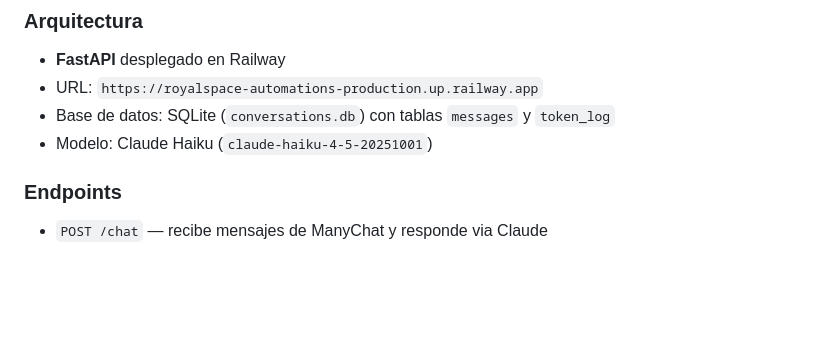
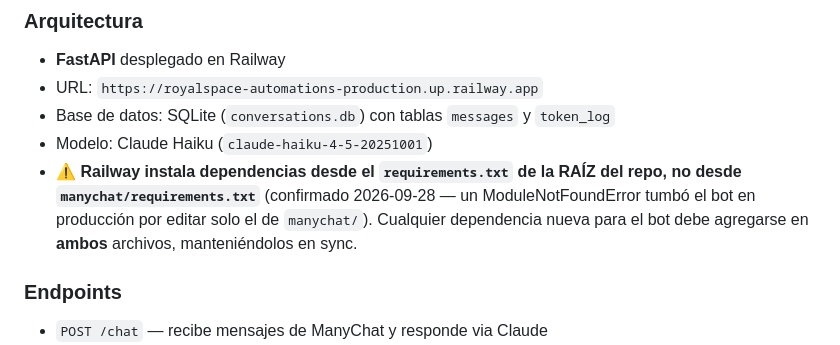
Before and after one commit to Alacranz/royalspace-automations, a Markdown page: CLAUDE.md, the part around the change. Rendered like a GitHub page; blank space fills up the shorter version.

Commit message:
docs: documentar que Railway usa el requirements.txt de la raíz para manychat
Co-Authored-By: Claude Sonnet 5 <noreply@anthropic.com>

```diff
--- a/CLAUDE.md
+++ b/CLAUDE.md
@@ -261,6 +261,11 @@ normalize_name(name) → strip() → remove "^\(\d+\)\s*" → lower()
 - URL: `https://royalspace-automations-production.up.railway.app`
 - Base de datos: SQLite (`conversations.db`) con tablas `messages` y `token_log`
 - Modelo: Claude Haiku (`claude-haiku-4-5-20251001`)
+- ⚠️ **Railway instala dependencias desde el `requirements.txt` de la RAÍZ del
+  repo, no desde `manychat/requirements.txt`** (confirmado 2026-09-28 — un
+  ModuleNotFoundError tumbó el bot en producción por editar solo el de
+  `manychat/`). Cualquier dependencia nueva para el bot debe agregarse en
+  **ambos** archivos, manteniéndolos en sync.
 
 ### Endpoints
 - `POST /chat` — recibe mensajes de ManyChat y responde via Claude
```
